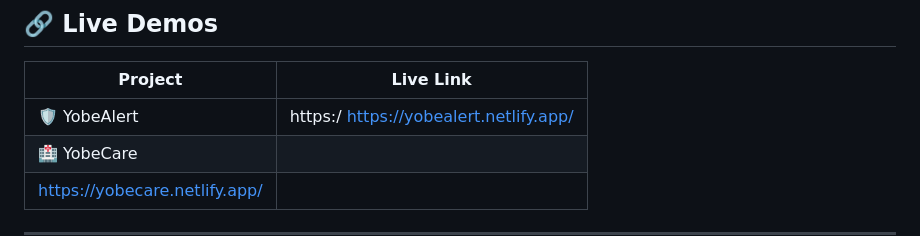
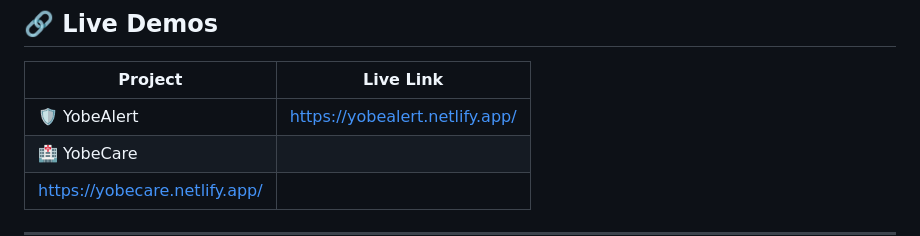
Before and after one commit to audujiruma-gif/YobeCare---YobeAlert, a Markdown page: README.md, the part around the change. GitHub-like rendering.

Commit message:
Add full project README — YobeCare + YobeAlert

```diff
--- a/README.md
+++ b/README.md
@@ -7,7 +7,7 @@
 ## 🔗 Live Demos
 | Project | Live Link |
 |---|---|
-| 🛡️ YobeAlert | https:/ https://yobealert.netlify.app/ |
+| 🛡️ YobeAlert |https://yobealert.netlify.app/ |
 | 🏥 YobeCare
 |https://yobecare.netlify.app/|
 
```
